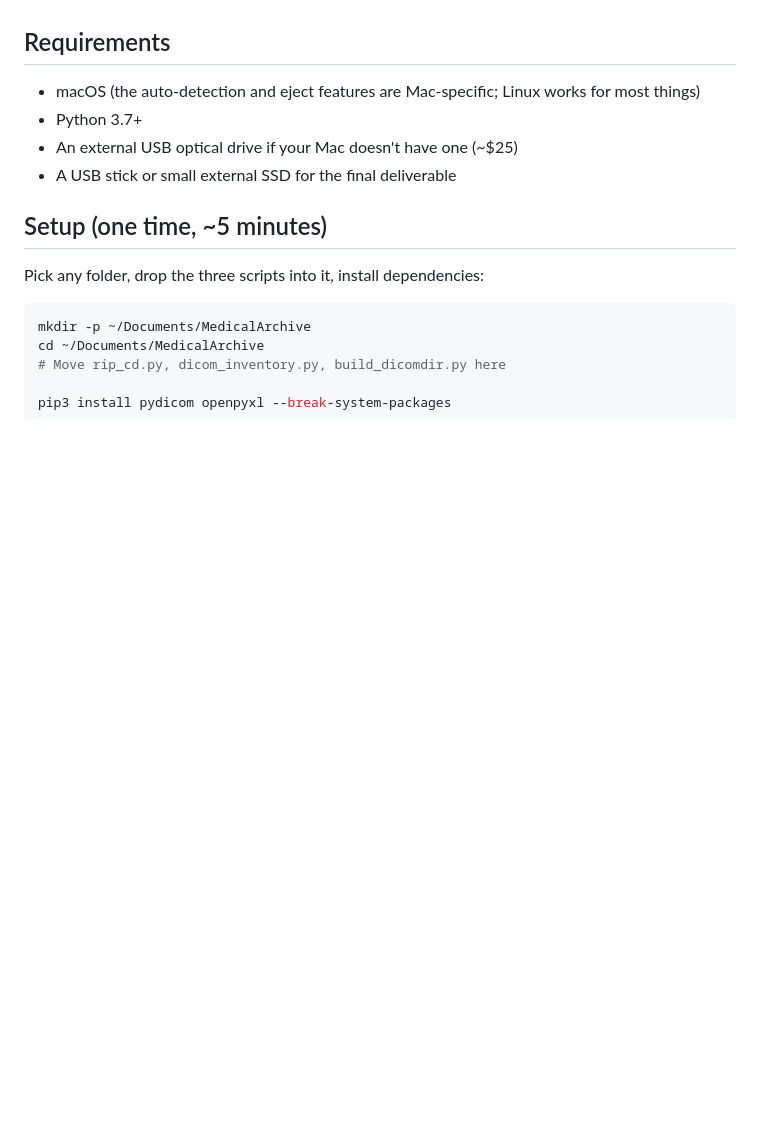
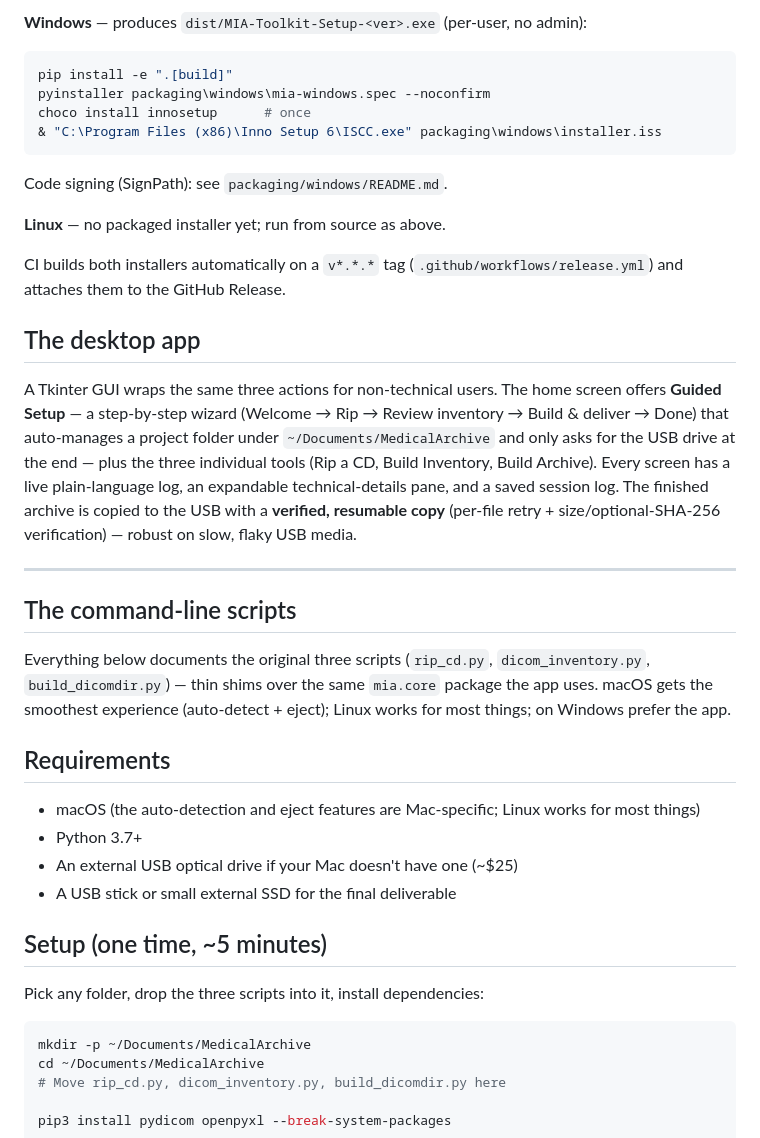
Before and after one commit to Fritanga-Collective/mia-toolkit, a Markdown page: README.md, the part around one of its changes. GitHub-like rendering; blank space fills up the shorter version.

````diff
--- a/README.md
+++ b/README.md
@@ -12,3 +92,39 @@ This is for personal use, longitudinal review, and second-opinion consultations.
+**Windows** — produces `dist/MIA-Toolkit-Setup-<ver>.exe` (per-user, no admin):
+
+```powershell
+pip install -e ".[build]"
+pyinstaller packaging\windows\mia-windows.spec --noconfirm
+choco install innosetup      # once
+& "C:\Program Files (x86)\Inno Setup 6\ISCC.exe" packaging\windows\installer.iss
+```
+
+Code signing (SignPath): see `packaging/windows/README.md`.
+
+**Linux** — no packaged installer yet; run from source as above.
+
+CI builds both installers automatically on a `v*.*.*` tag
+(`.github/workflows/release.yml`) and attaches them to the GitHub Release.
+
+## The desktop app
+
+A Tkinter GUI wraps the same three actions for non-technical users. The home
+screen offers **Guided Setup** — a step-by-step wizard (Welcome → Rip → Review
+inventory → Build & deliver → Done) that auto-manages a project folder under
+`~/Documents/MedicalArchive` and only asks for the USB drive at the end — plus
+the three individual tools (Rip a CD, Build Inventory, Build Archive). Every
+screen has a live plain-language log, an expandable technical-details pane, and
+a saved session log. The finished archive is copied to the USB with a
+**verified, resumable copy** (per-file retry + size/optional-SHA-256
+verification) — robust on slow, flaky USB media.
+
+---
+
+## The command-line scripts
+
+Everything below documents the original three scripts (`rip_cd.py`,
+`dicom_inventory.py`, `build_dicomdir.py`) — thin shims over the same
+`mia.core` package the app uses. macOS gets the smoothest experience
+(auto-detect + eject); Linux works for most things; on Windows prefer the app.
 
 ## Requirements
 
````
Also changed, not shown: other parts of README.md (+92 -76 lines).
